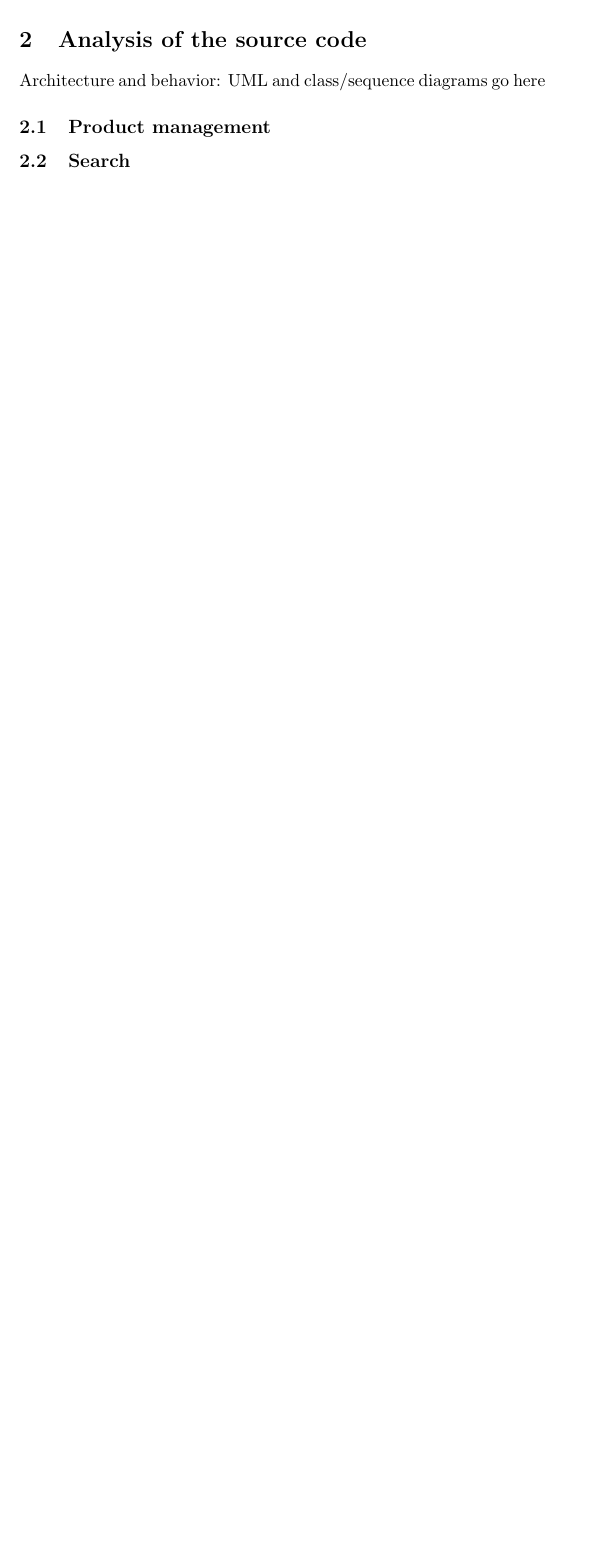
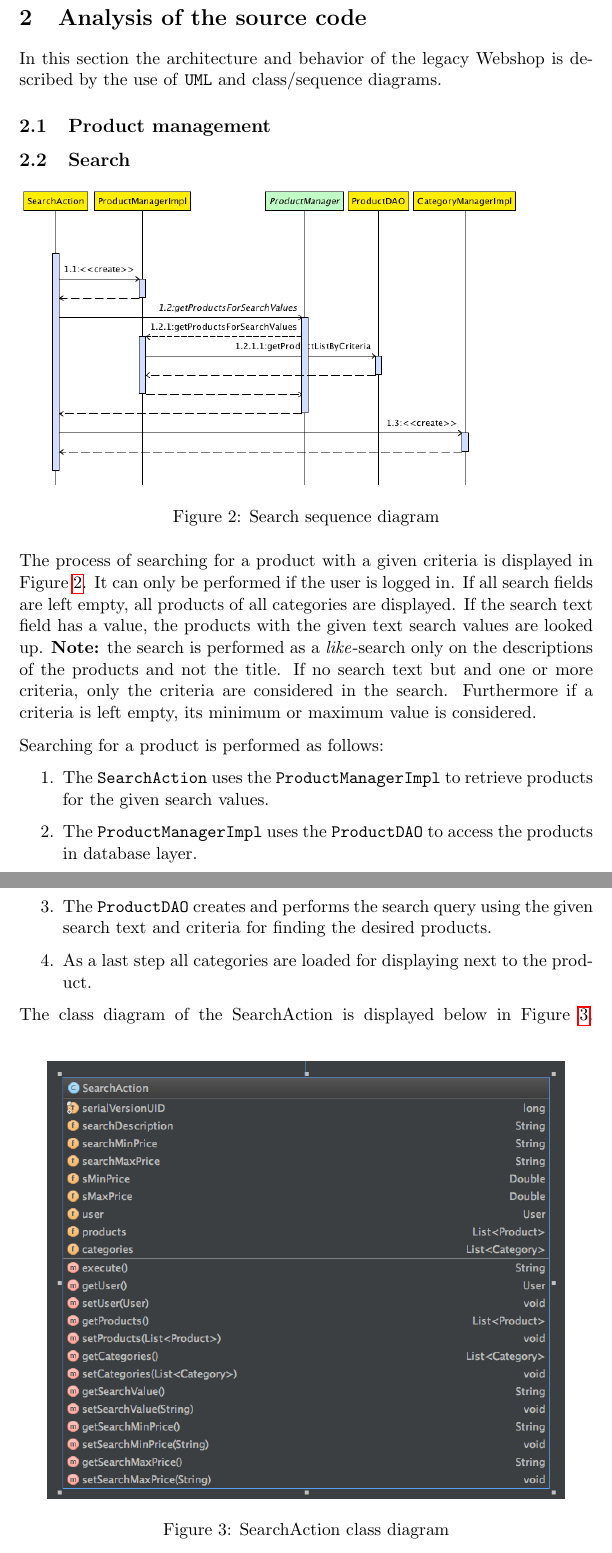
Before and after one commit to mavogel/vis-lab, a LaTeX document (docs/deliverable1.tex): part of page 2 of 2 before the commit and two parts of pages 3 and 4 of 4 after it, the two joined at a grey line, cut so that both start at the same text, the shorter picture padded with empty space. Compiled offline with pdfLaTeX.

Commit message:
Added docker section. Finished search section.

```diff
--- a/docs/deliverable1.tex
+++ b/docs/deliverable1.tex
@@ -1,6 +1,8 @@
 \documentclass[11pt]{article}
 \usepackage{graphicx} % graphic import stuff
 \usepackage[parfill]{parskip} % to start each parapraph will an empty line before
+\usepackage{listings}
+\usepackage{hyperref}
 
 %
 % settings
@@ -17,9 +19,9 @@
 % centers, scales and wraps a given graphic into a figure env
 % % [1]: the scale factor
 % % [2]: the name of the image which will also be used with 'fig:' prefix as label
-%% [3] the caption of the figure
+%%  [3] the caption of the figure
 %
-\newcommand{\cgraphic}[4]
+\newcommand{\cgraphic}[3]
 {
 	\begin{figure}[htb]
 		\begin{center}
@@ -57,12 +66,25 @@
 
 	\section{Analysis of the source code}
-    Architecture and behavior: UML and class/sequence diagrams go here
+    In this section the architecture and behavior of the legacy Webshop is described by the use of \texttt{UML} and class/sequence diagrams.
 
     \subsection{Product management} % Felix
 
     \subsection{Search} % Manu
+    \cgraphic{.5}{searchAction-seq}{Search sequence diagram}
+    The process of searching for a product with a given criteria is displayed in Figure~\ref{fig:searchAction-seq}. It can only be performed if the user is logged in. If all search fields are left empty, all products of all categories are displayed. If the search text field has a value, the products with the given text search values are looked up. \textbf{Note:} the search is performed as a \textit{like}-search only on the descriptions of the products and not the title. If no search text but and one or more criteria, only the criteria are considered in the search. Furthermore if a criteria is left empty, its minimum or maximum value is considered.
 
-    \subsection{User management} %Lin
+   Searching for a product is performed as follows:
+   \begin{enumerate}
+   	\item The \texttt{SearchAction} uses the \texttt{ProductManagerImpl} to retrieve products for the given search values.
+   	\item The \texttt{ProductManagerImpl} uses the \texttt{ProductDAO} to access the products in database layer.
+   	\item The \texttt{ProductDAO} creates and performs the search query using the given search text and criteria for finding the desired products.
+   	\item As a last step all categories are loaded for displaying next to the product.
+   \end{enumerate}
+
+   The class diagram of the SearchAction is displayed below in Figure~\ref{fig:searchAction-class}.
+   \cgraphic{.5}{searchAction-class}{SearchAction class diagram}
+
+   \subsection{User management} %Lin
 
 
 \end{document}
```
Also changed, not shown: docs/img/legacy-sh.png (added), docs/img/searchAction-class.png (added), docs/img/searchAction-seq.png (added), docs/deliverable1.tex (13 more changed lines).
